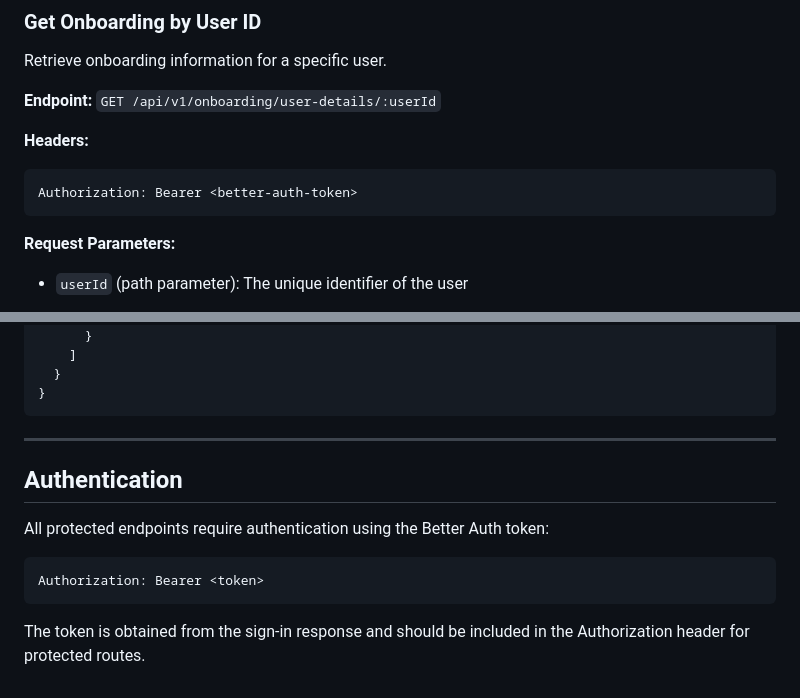
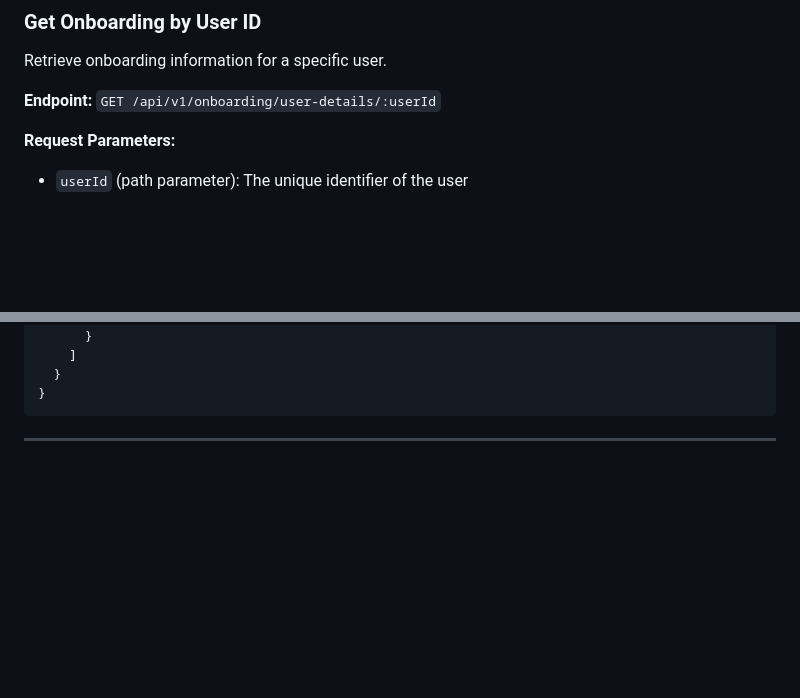
Before and after one commit to one-project-one-month/Outfique-backend, a Markdown page: ReadMe.md, 2 parts joined by grey strips. Drawn GitHub-style; blank space fills up the shorter version.

````diff
--- a/ReadMe.md
+++ b/ReadMe.md
@@ -230,11 +230,6 @@ Retrieve onboarding information for a specific user.
 
 **Endpoint:** `GET /api/v1/onboarding/user-details/:userId`
 
-**Headers:**
-```
-Authorization: Bearer <better-auth-token>
-```
-
 **Request Parameters:**
 - `userId` (path parameter): The unique identifier of the user
 
@@ -275,12 +270,3 @@ Authorization: Bearer <better-auth-token>
 ```
 
 ---
-
-## Authentication
-
-All protected endpoints require authentication using the Better Auth token:
-```
-Authorization: Bearer <token>
-```
-
-The token is obtained from the sign-in response and should be included in the Authorization header for protected routes.
````
